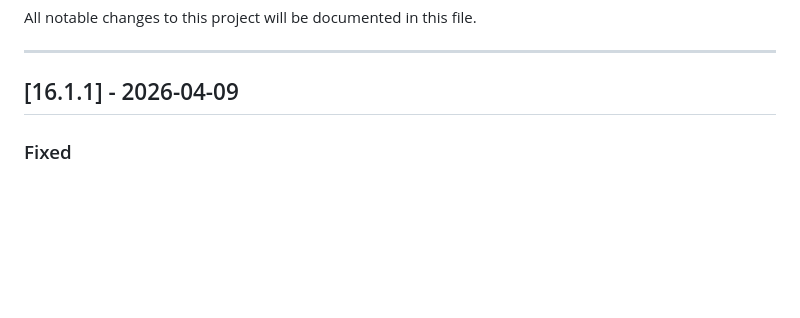
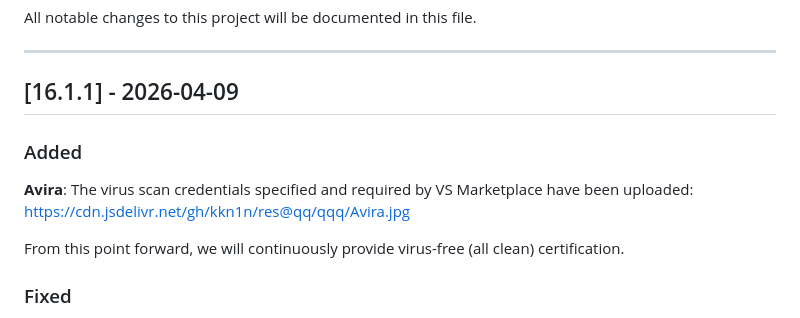
Before and after one commit to gh555com/qqq, a Markdown page: CHANGELOG.md, the part around the change. GitHub-like rendering; blank space fills up the shorter version.

Commit message:
release: v16.1.1 (q2)

```diff
--- a/CHANGELOG.md
+++ b/CHANGELOG.md
@@ -5,6 +5,12 @@ All notable changes to this project will be documented in this file.
 ---
 
 ## [16.1.1] - 2026-04-09
+
+### Added
+
+**Avira**: The virus scan credentials specified and required by VS Marketplace have been uploaded: https://cdn.jsdelivr.net/gh/kkn1n/res@qq/qqq/Avira.jpg
+
+ From this point forward, we will continuously provide virus-free (all clean) certification.
 
 ### Fixed
 - **Settings categories restored**: Extension settings now display in organized groups (Kernel, Roam, Observer, HTML, Doc Export) instead of a flat list — works correctly across all distribution channels
```
